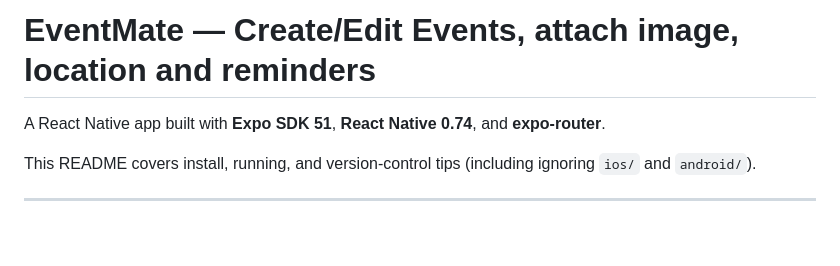
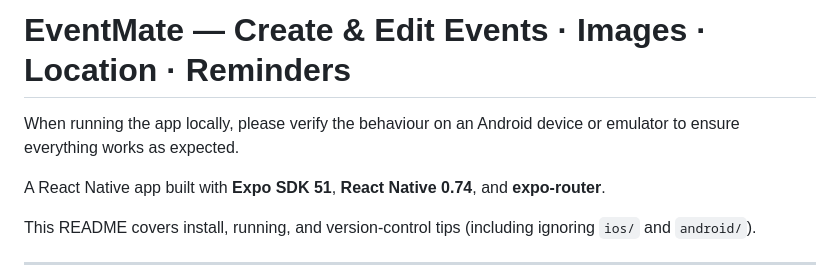
Before and after one commit to kiran-kumar011/eventMate, a Markdown page: README.md, the part around the change. Rendered like a GitHub page; blank space fills up the shorter version.

```diff
--- a/README.md
+++ b/README.md
@@ -1,4 +1,6 @@
-# EventMate — Create/Edit Events, attach image, location and reminders
+# EventMate — Create & Edit Events · Images · Location · Reminders
+
+When running the app locally, please verify the behaviour on an Android device or emulator to ensure everything works as expected.
 
 A React Native app built with **Expo SDK 51**, **React Native 0.74**, and **expo-router**.
 
```
